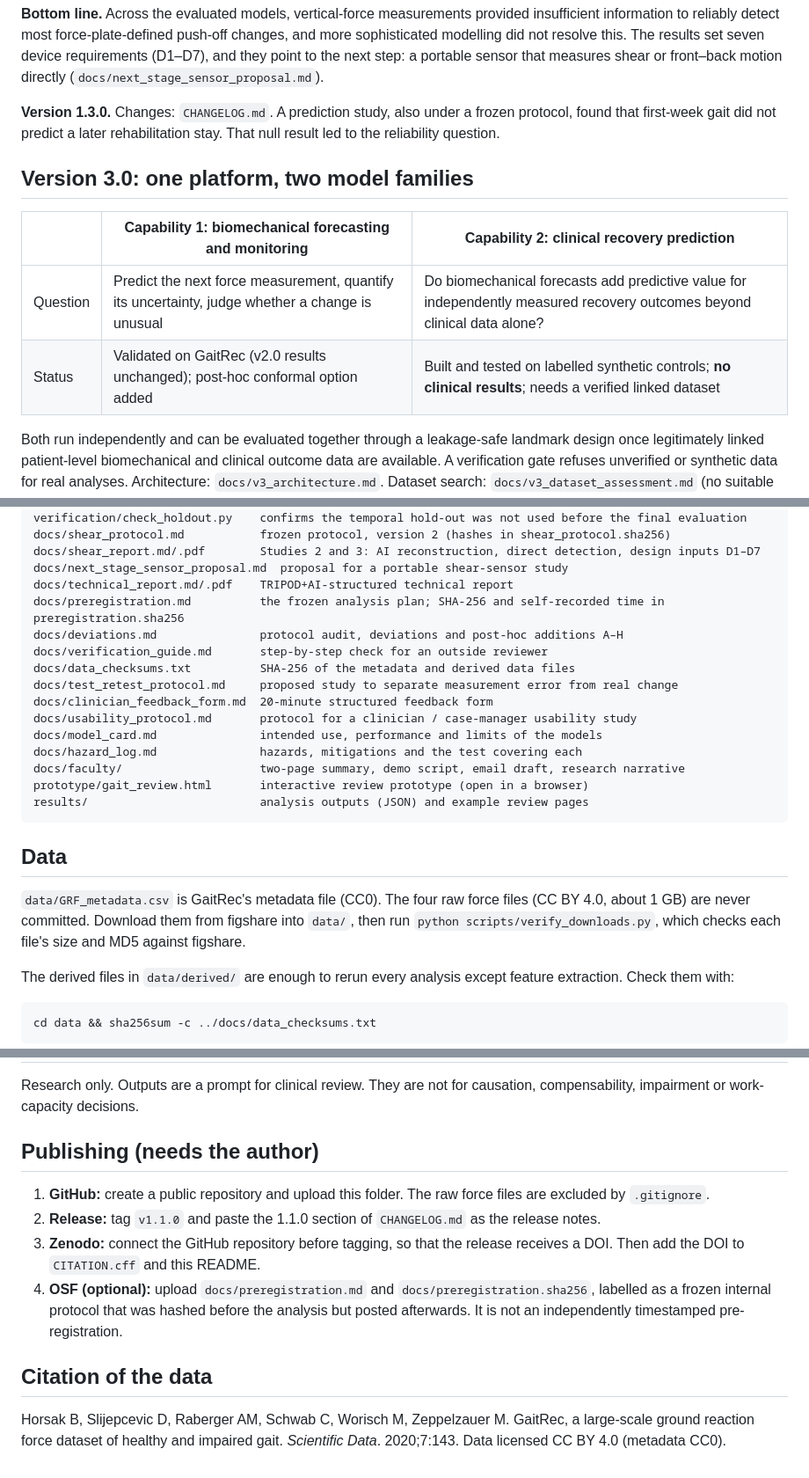
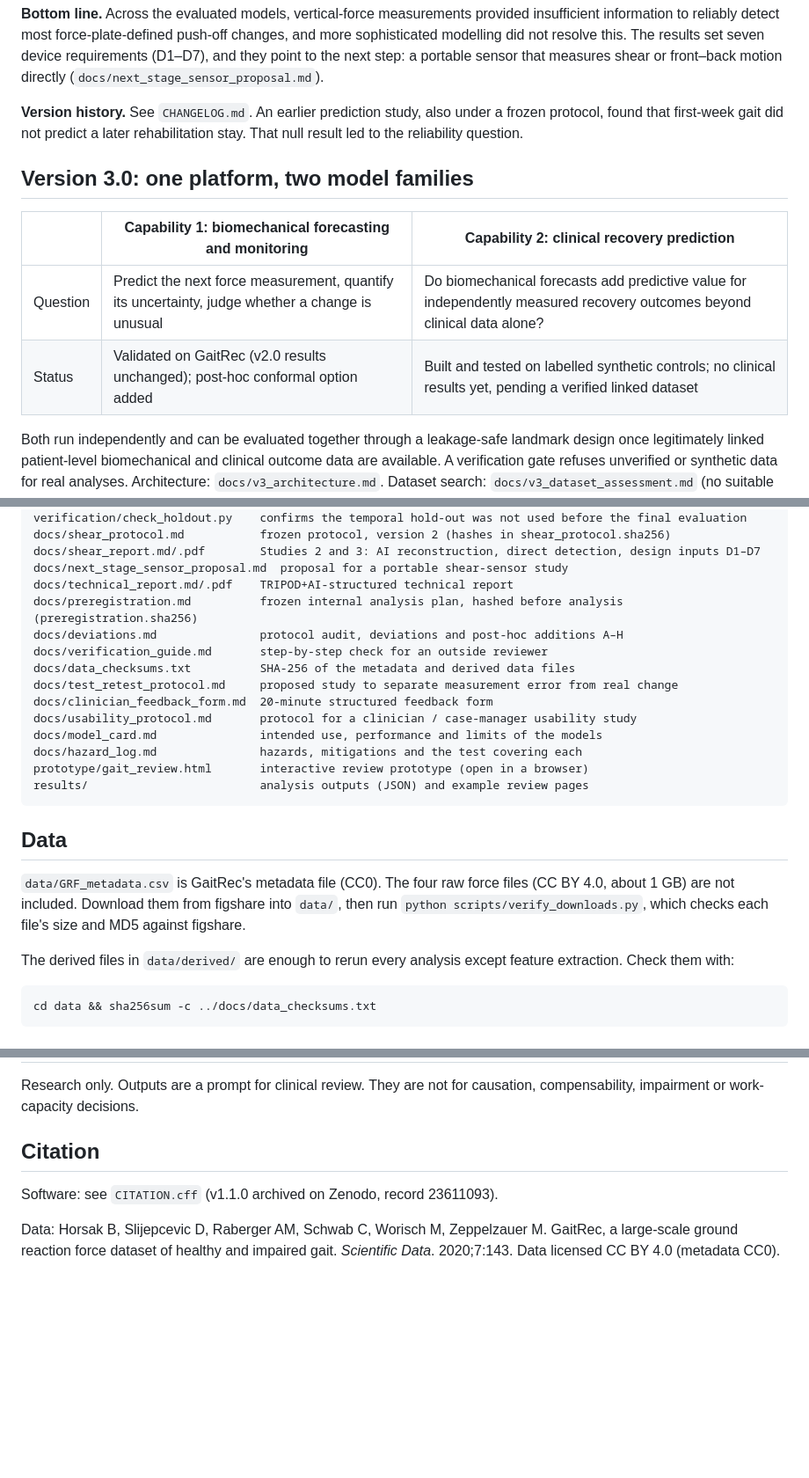
Before and after one commit to sohaarian/GaitSense, a Markdown page: README.md, 3 parts joined by grey strips. Shown at 88% size. GitHub-like rendering; blank space fills up the shorter version.

````diff
--- a/README.md
+++ b/README.md
@@ -14,14 +14,14 @@
 
 **Bottom line.** Across the evaluated models, vertical-force measurements provided insufficient information to reliably detect most force-plate-defined push-off changes, and more sophisticated modelling did not resolve this. The results set seven device requirements (D1–D7), and they point to the next step: a portable sensor that measures shear or front–back motion directly (`docs/next_stage_sensor_proposal.md`).
 
-**Version 1.3.0.** Changes: `CHANGELOG.md`. A prediction study, also under a frozen protocol, found that first-week gait did not predict a later rehabilitation stay. That null result led to the reliability question.
+**Version history.** See `CHANGELOG.md`. An earlier prediction study, also under a frozen protocol, found that first-week gait did not predict a later rehabilitation stay. That null result led to the reliability question.
 
 ## Version 3.0: one platform, two model families
 
 | | Capability 1: biomechanical forecasting and monitoring | Capability 2: clinical recovery prediction |
 |---|---|---|
 | Question | Predict the next force measurement, quantify its uncertainty, judge whether a change is unusual | Do biomechanical forecasts add predictive value for independently measured recovery outcomes beyond clinical data alone? |
-| Status | Validated on GaitRec (v2.0 results unchanged); post-hoc conformal option added | Built and tested on labelled synthetic controls; **no clinical results**; needs a verified linked dataset |
+| Status | Validated on GaitRec (v2.0 results unchanged); post-hoc conformal option added | Built and tested on labelled synthetic controls; no clinical results yet, pending a verified linked dataset |
 
 Both run independently and can be evaluated together through a leakage-safe landmark design once legitimately linked
 patient-level biomechanical and clinical outcome data are available. A verification gate refuses unverified or
@@ -155,7 +159,7 @@ docs/shear_protocol.md           frozen protocol, version 2 (hashes in shear_pro
 docs/shear_report.md/.pdf        Studies 2 and 3: AI reconstruction, direct detection, design inputs D1–D7
 docs/next_stage_sensor_proposal.md  proposal for a portable shear-sensor study
 docs/technical_report.md/.pdf    TRIPOD+AI-structured technical report
-docs/preregistration.md          the frozen analysis plan; SHA-256 and self-recorded time in preregistration.sha256
+docs/preregistration.md          frozen internal analysis plan, hashed before analysis (preregistration.sha256)
 docs/deviations.md               protocol audit, deviations and post-hoc additions A–H
 docs/verification_guide.md       step-by-step check for an outside reviewer
 docs/data_checksums.txt          SHA-256 of the metadata and derived data files
@@ -164,14 +168,13 @@ docs/clinician_feedback_form.md  20-minute structured feedback form
 docs/usability_protocol.md       protocol for a clinician / case-manager usability study
 docs/model_card.md               intended use, performance and limits of the models
 docs/hazard_log.md               hazards, mitigations and the test covering each
-docs/faculty/                    two-page summary, demo script, email draft, research narrative
 prototype/gait_review.html       interactive review prototype (open in a browser)
 results/                         analysis outputs (JSON) and example review pages
 ```
 
 ## Data
 
-`data/GRF_metadata.csv` is GaitRec's metadata file (CC0). The four raw force files (CC BY 4.0, about 1 GB) are never committed. Download them from figshare into `data/`, then run `python scripts/verify_downloads.py`, which checks each file's size and MD5 against figshare.
+`data/GRF_metadata.csv` is GaitRec's metadata file (CC0). The four raw force files (CC BY 4.0, about 1 GB) are not included. Download them from figshare into `data/`, then run `python scripts/verify_downloads.py`, which checks each file's size and MD5 against figshare.
 
 The derived files in `data/derived/` are enough to rerun every analysis except feature extraction. Check them with:
 
@@ -210,13 +213,8 @@ python scripts/reproduce_check.py && python scripts/check_report.py
 
 Research only. Outputs are a prompt for clinical review. They are not for causation, compensability, impairment or work-capacity decisions.
 
-## Publishing (needs the author)
+## Citation
 
-1. **GitHub:** create a public repository and upload this folder. The raw force files are excluded by `.gitignore`.
-2. **Release:** tag `v1.1.0` and paste the 1.1.0 section of `CHANGELOG.md` as the release notes.
-3. **Zenodo:** connect the GitHub repository before tagging, so that the release receives a DOI. Then add the DOI to `CITATION.cff` and this README.
-4. **OSF (optional):** upload `docs/preregistration.md` and `docs/preregistration.sha256`, labelled as a frozen internal protocol that was hashed before the analysis but posted afterwards. It is not an independently timestamped pre-registration.
+Software: see `CITATION.cff` (v1.1.0 archived on Zenodo, record 23611093).
 
-## Citation of the data
-
-Horsak B, Slijepcevic D, Raberger AM, Schwab C, Worisch M, Zeppelzauer M. GaitRec, a large-scale ground reaction force dataset of healthy and impaired gait. *Scientific Data*. 2020;7:143. Data licensed CC BY 4.0 (metadata CC0).
+Data: Horsak B, Slijepcevic D, Raberger AM, Schwab C, Worisch M, Zeppelzauer M. GaitRec, a large-scale ground reaction force dataset of healthy and impaired gait. *Scientific Data*. 2020;7:143. Data licensed CC BY 4.0 (metadata CC0).
````
Also changed, not shown: other parts of README.md (+22 -18 lines).
